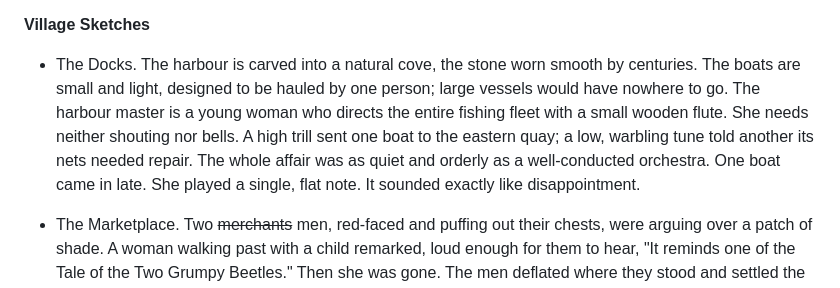
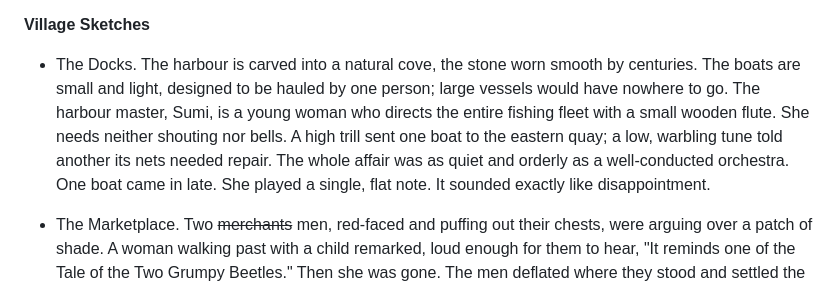
Before and after one commit to ralovely/blule-dragons-tales, a Markdown page: manuscript/2-entries/17-the-matriarchs-T3.md, the part around the change. Drawn GitHub-style.

Commit message:
Give village residents continuity in entry 17
Amp-Thread-ID: T-01a10876-3693-762c-a981-3ba7801e3947

```diff
--- a/manuscript/2-entries/17-the-matriarchs-T3.md
+++ b/manuscript/2-entries/17-the-matriarchs-T3.md
@@ -13,7 +13,7 @@ I spent an afternoon there, running my fingers along decades. One tapestry near
 
 **Village Sketches**
 
-- The Docks. The harbour is carved into a natural cove, the stone worn smooth by centuries. The boats are small and light, designed to be hauled by one person; large vessels would have nowhere to go. The harbour master is a young woman who directs the entire fishing fleet with a small wooden flute. She needs neither shouting nor bells. A high trill sent one boat to the eastern quay; a low, warbling tune told another its nets needed repair. The whole affair was as quiet and orderly as a well-conducted orchestra. One boat came in late. She played a single, flat note. It sounded exactly like disappointment.
+- The Docks. The harbour is carved into a natural cove, the stone worn smooth by centuries. The boats are small and light, designed to be hauled by one person; large vessels would have nowhere to go. The harbour master, Sumi, is a young woman who directs the entire fishing fleet with a small wooden flute. She needs neither shouting nor bells. A high trill sent one boat to the eastern quay; a low, warbling tune told another its nets needed repair. The whole affair was as quiet and orderly as a well-conducted orchestra. One boat came in late. She played a single, flat note. It sounded exactly like disappointment.
 
 - The Marketplace. Two ~~merchants~~ men, red-faced and puffing out their chests, were arguing over a patch of shade. A woman walking past with a child remarked, loud enough for them to hear, "It reminds one of the Tale of the Two Grumpy Beetles." Then she was gone. The men deflated where they stood and settled the matter between them. The most effective weapon here, it seems, is a well-aimed fable.
 
```
